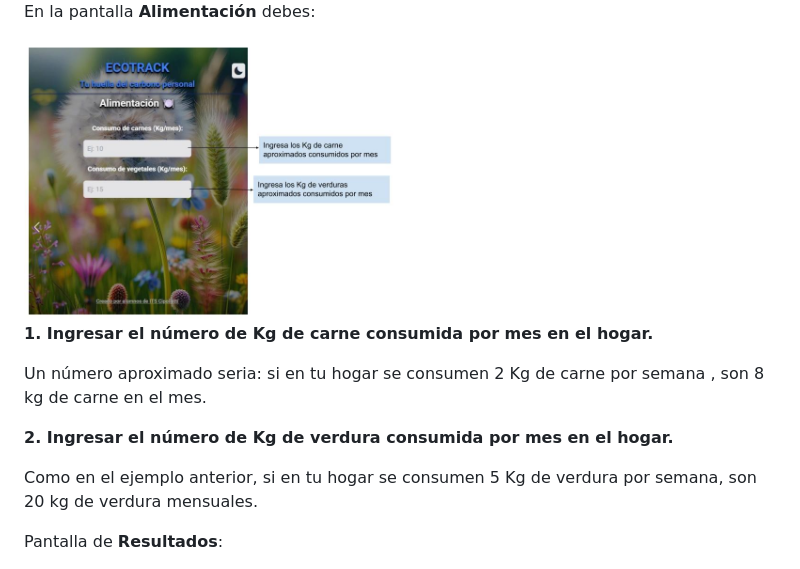
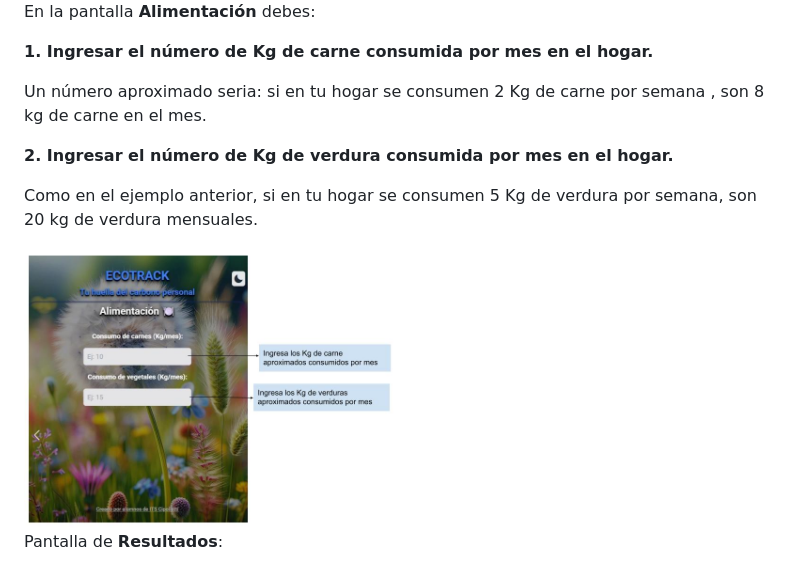
Before and after one commit to Bitcrunchits/Ecotrack, a Markdown page: README.md, the part around one of its changes. GitHub-like rendering.

Commit message:
Update 6 README.md

```diff
--- a/README.md
+++ b/README.md
@@ -60,8 +61,6 @@ Un número aproximado seria: Si en tu hogar habitan 4 personas y comen un asado
 
 En la pantalla **Alimentación** debes:
 
-<img src="./assets/ecotrackD.jpg" alt="Captura de pantalla de la app" width="50%">
-
 
 **1. Ingresar el número de Kg de carne consumida por mes en el hogar.**
 
@@ -70,6 +69,8 @@ Un número aproximado seria: si en tu hogar se consumen 2 Kg de carne por semana
 **2. Ingresar el número de **Kg** de verdura consumida por mes en el hogar.**
 
  Como en el ejemplo anterior, si en tu hogar se consumen 5 Kg de verdura por semana, son 20 kg  de verdura mensuales.
+
+ <img src="./assets/ecotrackD.jpg" alt="Captura de pantalla de la app" width="50%">
 
 Pantalla de **Resultados**:
 
```
Also changed, not shown: other parts of README.md (+1 -0 lines).
